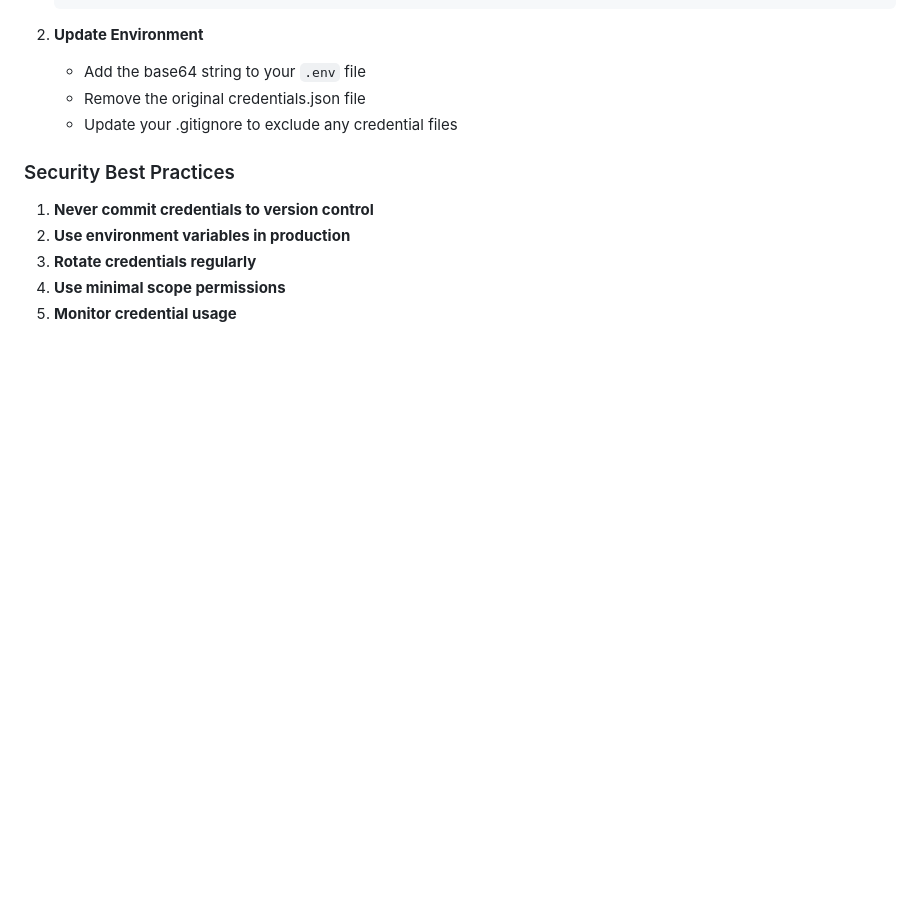
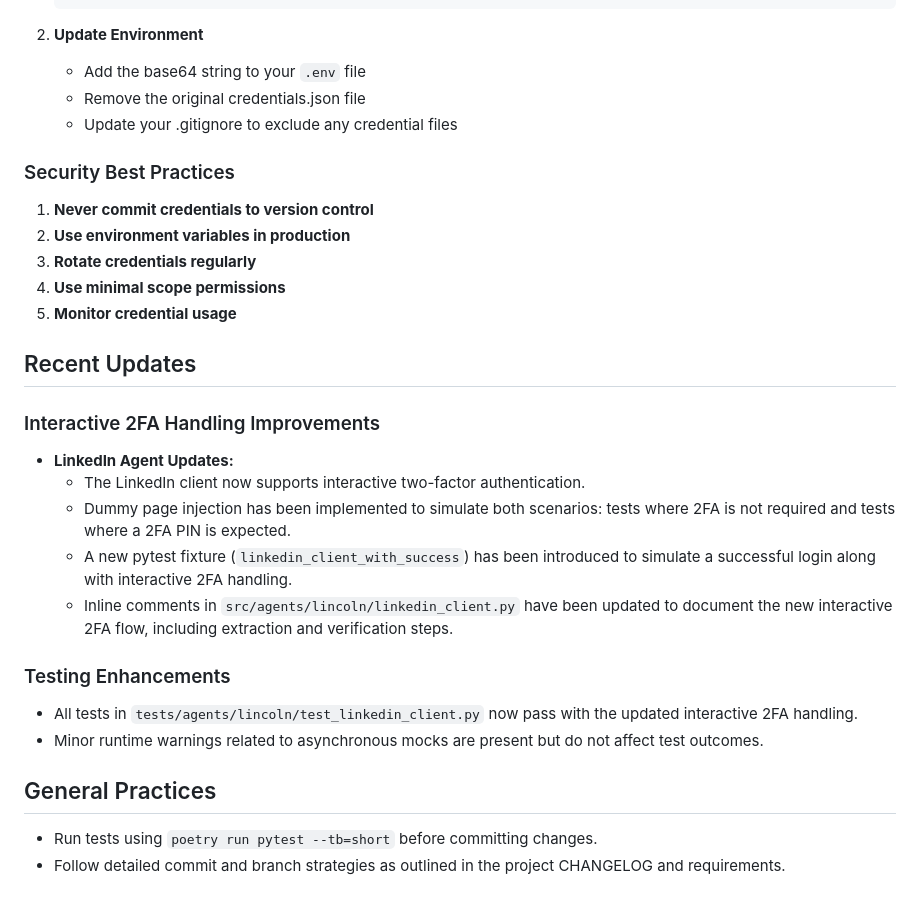
Before and after one commit to wilsonaustin10/zigral3.0, a Markdown page: docs/development.md, the part around the change. Drawn GitHub-style; blank space fills up the shorter version.

Commit message:
docs: update docs with interactive 2FA improvements in LinkedIn client tests

```diff
--- a/docs/development.md
+++ b/docs/development.md
@@ -540,3 +540,23 @@ To convert your existing credentials file to the new format:
 3. **Rotate credentials regularly**
 4. **Use minimal scope permissions**
 5. **Monitor credential usage**
+
+## Recent Updates
+
+### Interactive 2FA Handling Improvements
+
+- **LinkedIn Agent Updates:**
+  - The LinkedIn client now supports interactive two-factor authentication.
+  - Dummy page injection has been implemented to simulate both scenarios: tests where 2FA is not required and tests where a 2FA PIN is expected.
+  - A new pytest fixture (`linkedin_client_with_success`) has been introduced to simulate a successful login along with interactive 2FA handling.
+  - Inline comments in `src/agents/lincoln/linkedin_client.py` have been updated to document the new interactive 2FA flow, including extraction and verification steps.
+
+### Testing Enhancements
+
+- All tests in `tests/agents/lincoln/test_linkedin_client.py` now pass with the updated interactive 2FA handling.
+- Minor runtime warnings related to asynchronous mocks are present but do not affect test outcomes.
+
+## General Practices
+
+- Run tests using `poetry run pytest --tb=short` before committing changes.
+- Follow detailed commit and branch strategies as outlined in the project CHANGELOG and requirements.
```
Also changed, not shown: docs/requirements.md (+1 -0 lines).
